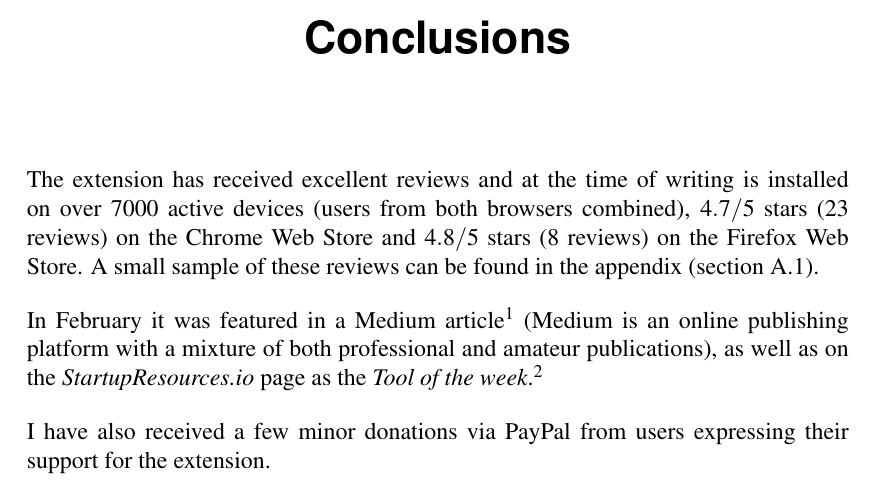
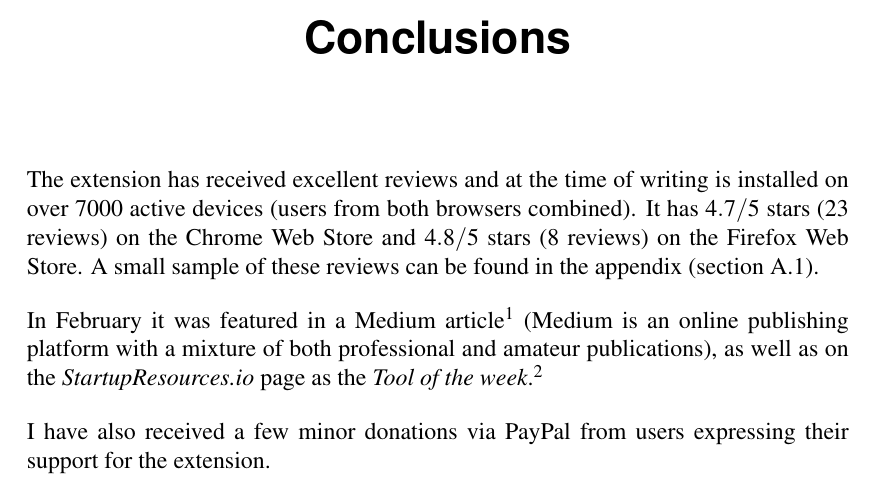
Before and after one commit to Dalimil/Find-and-Replace-Browser-Extension, a LaTeX thesis (dissertation/dissertation.tex): part of page 49 of 60, cut so that both start at the same text. Compiled offline with pdfLaTeX.

Commit message:
Fix typos in dissertation

```diff
--- a/dissertation/dissertation.tex
+++ b/dissertation/dissertation.tex
@@ -1013,7 +1013,7 @@ About eight releases were a direct response to written user feedback that we had
 \chapter{Conclusions}
 \label{chapter:conclusions}
 
-The extension has received excellent reviews and at the time of writing is installed on over 7000 active devices (users from both browsers combined), $4.7/5$ stars (23 reviews) on the Chrome Web Store and $4.8/5$ stars (8 reviews) on the Firefox Web Store. A small sample of these reviews can be found in the appendix (\autoref{section:feedback-reviews}).
+The extension has received excellent reviews and at the time of writing is installed on over 7000 active devices (users from both browsers combined). It has $4.7/5$ stars (23 reviews) on the Chrome Web Store and $4.8/5$ stars (8 reviews) on the Firefox Web Store. A small sample of these reviews can be found in the appendix (\autoref{section:feedback-reviews}).
 
 In February it was featured in a Medium article\footnote{\url{https://medium.com/@joisig/startupresources-io-issue-97-36a52e6e8478}} (Medium is an online publishing platform with a mixture of both professional and amateur publications), as well as on the \textit{StartupResources.io} page as the \textit{Tool of the week}.\footnote{\url{http://issues.startupresources.io/archive/93526}}
 
```
Also changed, not shown: dissertation/dissertation.pdf.
